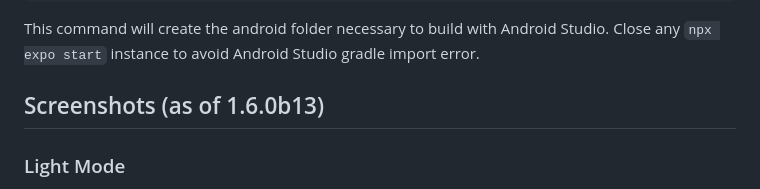
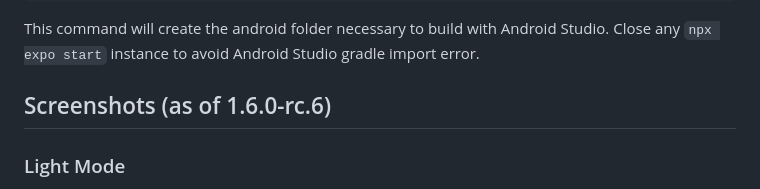
Before and after one commit to Simplegram/react-transport-tracker, a Markdown page: README.md, the part around the change printed below. GitHub-like rendering.

```diff
--- a/README.md
+++ b/README.md
@@ -293,5 +293,5 @@ npx expo prebuild --clean
 
 This command will create the android folder necessary to build with Android Studio. Close any `npx expo start` instance to avoid Android Studio gradle import error.
 
-## Screenshots (as of 1.6.0b13)
+## Screenshots (as of 1.6.0-rc.6)
 ### Light Mode
```
Also changed, not shown: other parts of README.md (+3 -3 lines).
